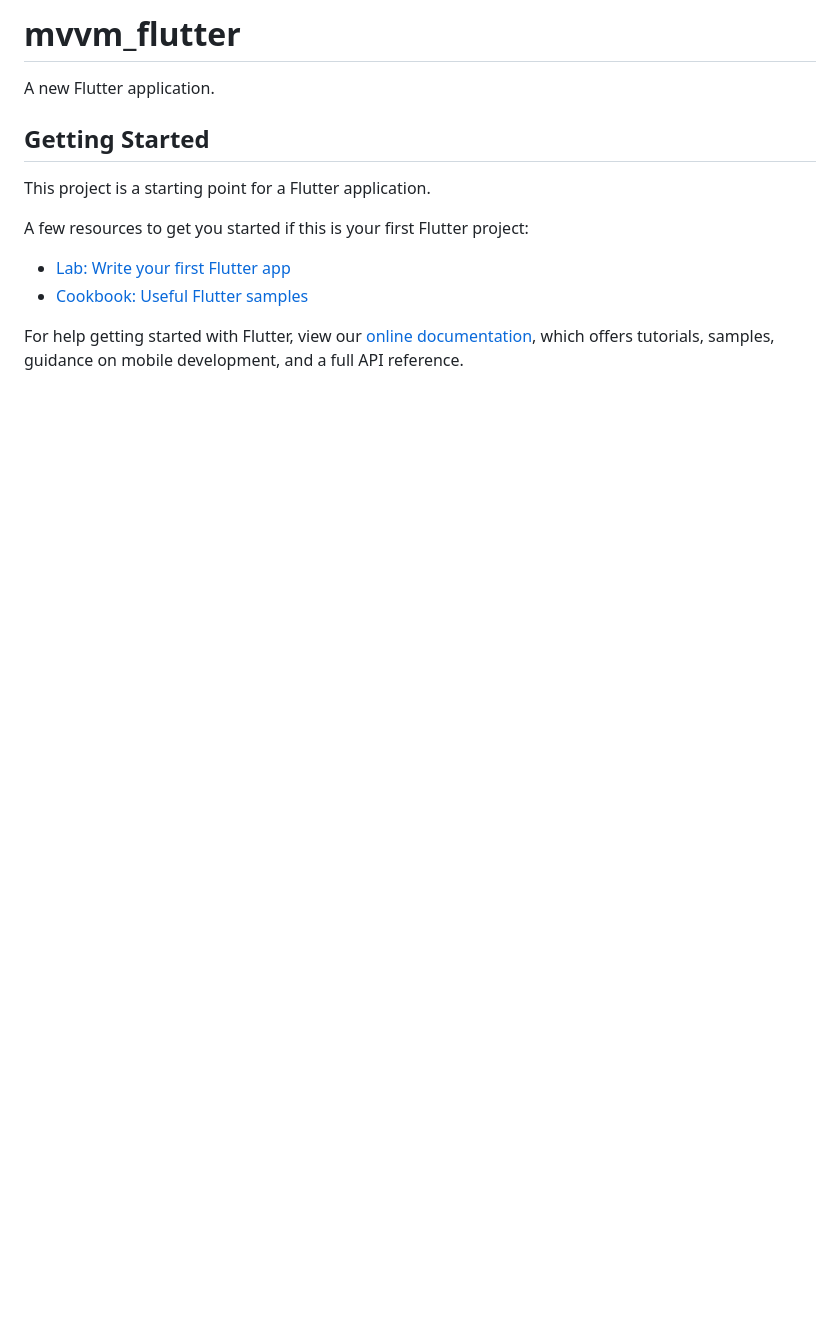
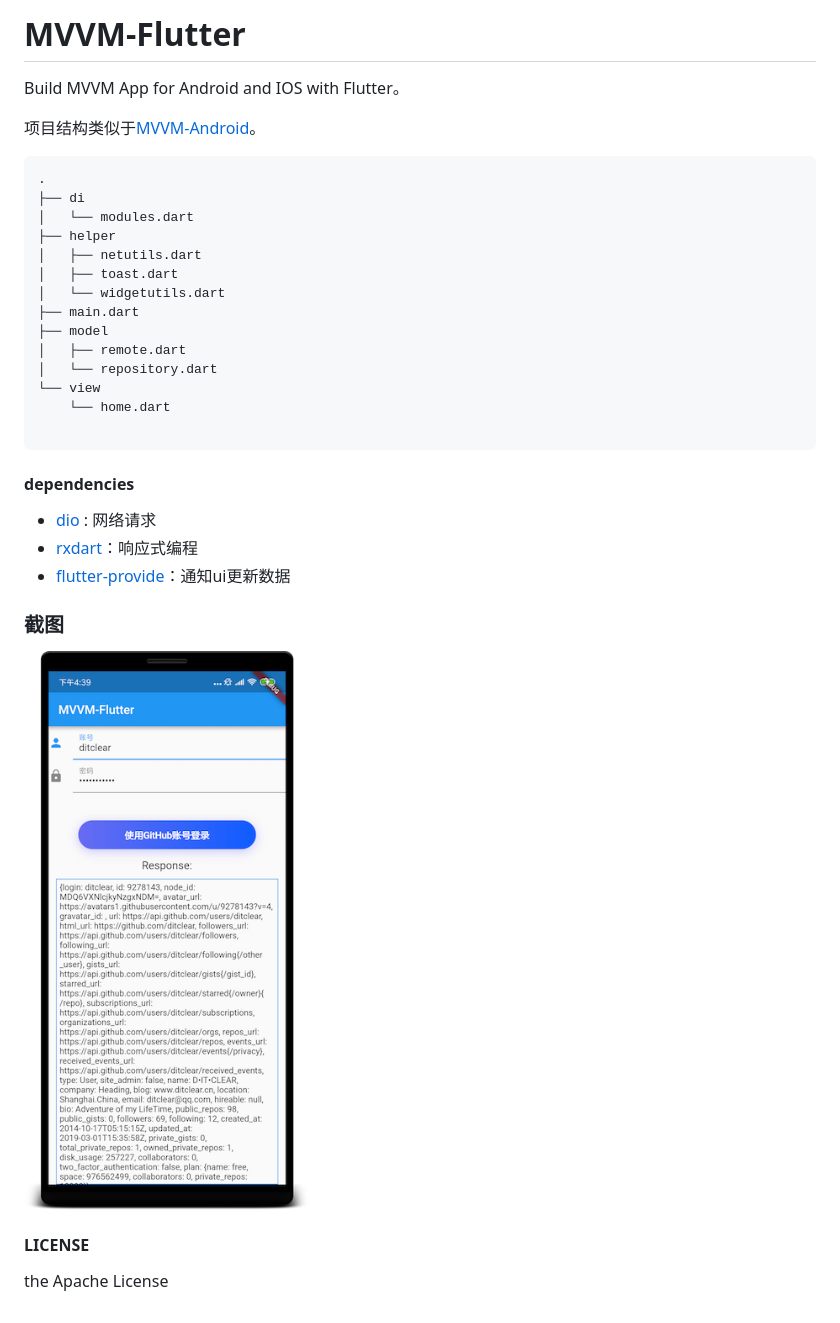
Before and after one commit to ditclear/mvvm_flutter, a Markdown page: README.md, the part around the change. Drawn GitHub-style; pictures changed too: screenshot.png (added); blank space fills up the shorter version.

````diff
--- a/README.md
+++ b/README.md
@@ -1,16 +1,36 @@
-# mvvm_flutter
+# MVVM-Flutter
 
-A new Flutter application.
+Build MVVM App for Android and IOS with Flutter。
 
-## Getting Started
+项目结构类似于[MVVM-Android](https://github.com/ditclear/MVVM-Android)。
 
-This project is a starting point for a Flutter application.
+```bash
+.
+├── di
+│   └── modules.dart
+├── helper
+│   ├── netutils.dart
+│   ├── toast.dart
+│   └── widgetutils.dart
+├── main.dart
+├── model
+│   ├── remote.dart
+│   └── repository.dart
+└── view
+    └── home.dart
 
-A few resources to get you started if this is your first Flutter project:
+```
 
-- [Lab: Write your first Flutter app](https://flutter.io/docs/get-started/codelab)
-- [Cookbook: Useful Flutter samples](https://flutter.io/docs/cookbook)
+#### dependencies
 
-For help getting started with Flutter, view our
-[online documentation](https://flutter.io/docs), which offers tutorials,
-samples, guidance on mobile development, and a full API reference.
+- [dio](https://github.com/flutterchina/dio) : 网络请求
+- [rxdart](https://github.com/ReactiveX/rxdart)：响应式编程
+- [flutter-provide](https://github.com/google/flutter-provide)：通知ui更新数据
+
+### 截图
+
+![](screenshot.png)
+
+#### LICENSE
+
+the Apache License
````
Also changed, not shown: device-2019-03-08-164030.png (deleted), 2 other files.
